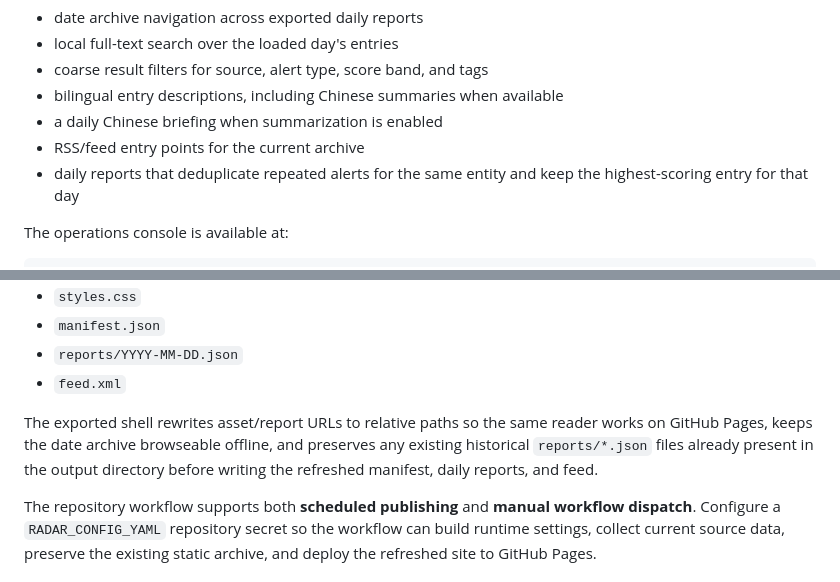
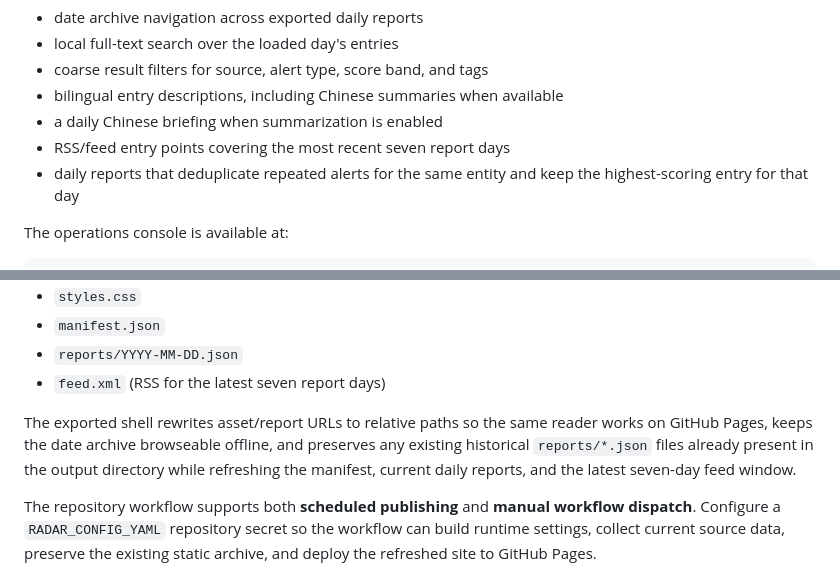
Before and after one commit to MarsChan8293/ai-infra-radar, a Markdown page: README.md, 2 parts joined by grey strips. GitHub-like rendering.

Commit message:
docs: clarify seven-day feed window
Co-authored-by: Copilot <223556219+Copilot@users.noreply.github.com>

```diff
--- a/README.md
+++ b/README.md
@@ -108,7 +108,7 @@ The default homepage is an enriched daily report reader with:
 - coarse result filters for source, alert type, score band, and tags
 - bilingual entry descriptions, including Chinese summaries when available
 - a daily Chinese briefing when summarization is enabled
-- RSS/feed entry points for the current archive
+- RSS/feed entry points covering the most recent seven report days
 - daily reports that deduplicate repeated alerts for the same entity and keep
   the highest-scoring entry for that day
 
@@ -139,12 +139,13 @@ The exporter writes a GitHub Pages-friendly archive with:
 - `styles.css`
 - `manifest.json`
 - `reports/YYYY-MM-DD.json`
-- `feed.xml`
+- `feed.xml` (RSS for the latest seven report days)
 
 The exported shell rewrites asset/report URLs to relative paths so the same
 reader works on GitHub Pages, keeps the date archive browseable offline, and
 preserves any existing historical `reports/*.json` files already present in the
-output directory before writing the refreshed manifest, daily reports, and feed.
+output directory while refreshing the manifest, current daily reports, and the
+latest seven-day feed window.
 
 The repository workflow supports both **scheduled publishing** and **manual
 workflow dispatch**. Configure a `RADAR_CONFIG_YAML` repository secret so the
```
